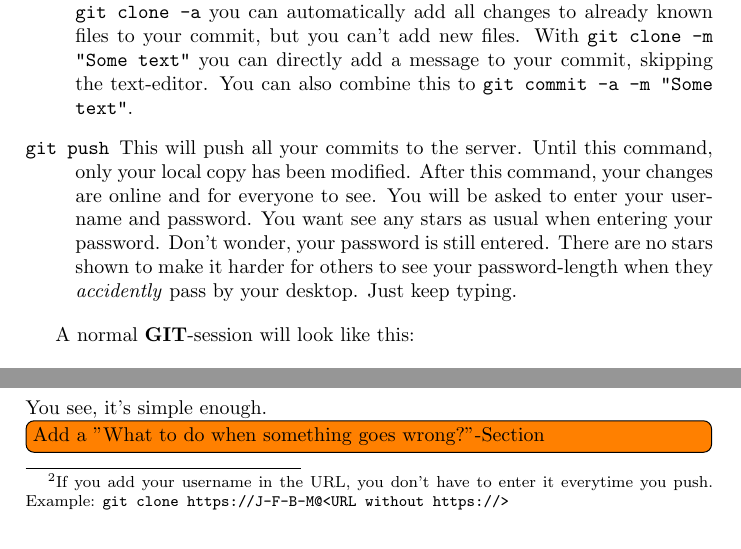
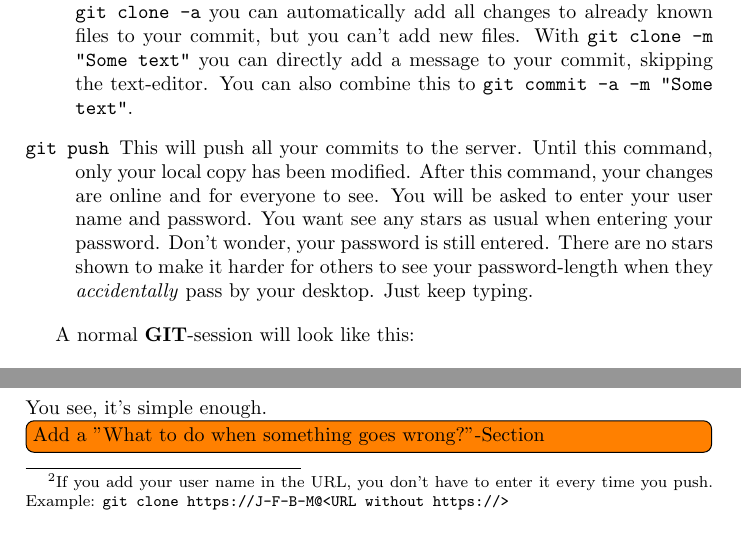
Before and after one commit to Worldbuilding-Workshop/Help-Center, a LaTeX document (How to use Git/How to use Git.tex): two parts of page 2 of 2, joined at a grey line, cut so that both start at the same text. Compiled offline with pdfLaTeX.

Commit message:
Fixed some typos. repositorYs, really?

```diff
--- a/How to use Git/How to use Git.tex
+++ b/How to use Git/How to use Git.tex
@@ -38,11 +38,11 @@ Then you have to install \git . \git is in itself a program like every other pro
 
 \begin{description}
 	\item[\texttt{cd <PATH>}] This will change the current directory of your command-line. As your local repository will be created in the directory you are currently in with your command-line, you might change it with this command.
-	\item[\texttt{git clone <URL>}] You do this \textbf{once} at the start. This command will copy the repository from the server to your local computer\footnote{If you add your username in the URL, you don't have to enter it everytime you push. Example: \texttt{git clone https://J-F-B-M@<URL without https://>}}.
+	\item[\texttt{git clone <URL>}] You do this \textbf{once} at the start. This command will copy the repository from the server to your local computer\footnote{If you add your user name in the URL, you don't have to enter it every time you push. Example: \texttt{git clone https://J-F-B-M@<URL without https://>}}.
 	\item[\texttt{git pull}] This will pull all changes on the server to your computer. If you haven't done anything in your copy, the server and you will have the same data after this command. The \texttt{clone}-command does something similar to \texttt{pull}, but also some additional work.
 	\item[\texttt{git add <FILE>}] With this command, you can add new files to the supervision of \git or tell git that you want to commit changes to existing files. Normally, when you create a new file, \git will ignore it. You have to tell \git that you want to track this file. To simply add everything, you can type \texttt{git add -A}.
-	\item[\texttt{git commit}] With this command, you can create a complete message containing all your (added) changes. A command-line-texteditor will open and you have to enter a message, which should summarize your changes. With \texttt{git clone -a} you can automatically add all changes to already known files to your commit, but you can't add new files. With \texttt{git clone -m "Some text"} you can directly add a message to your commit, skipping the text-editor. You can also combine this to \texttt{git commit -a -m "Some text"}.
-	\item[\texttt{git push}] This will push all your commits to the server. Until this command, only your local copy has been modified. After this command, your changes are online and for everyone to see. You will be asked to enter your username and password. You want see any stars as usual when entering your password. Don't wonder, your password is still entered. There are no stars shown to make it harder for others to see your password-length when they \textit{accidently} pass by your desktop. Just keep typing.
+	\item[\texttt{git commit}] With this command, you can create a complete message containing all your (added) changes. A command-line-text-editor will open and you have to enter a message, which should summarize your changes. With \texttt{git clone -a} you can automatically add all changes to already known files to your commit, but you can't add new files. With \texttt{git clone -m "Some text"} you can directly add a message to your commit, skipping the text-editor. You can also combine this to \texttt{git commit -a -m "Some text"}.
+	\item[\texttt{git push}] This will push all your commits to the server. Until this command, only your local copy has been modified. After this command, your changes are online and for everyone to see. You will be asked to enter your user name and password. You want see any stars as usual when entering your password. Don't wonder, your password is still entered. There are no stars shown to make it harder for others to see your password-length when they \textit{accidentally} pass by your desktop. Just keep typing.
 \end{description}
 
 A normal \git -session will look like this:\\
```
Also changed, not shown: How to use Git/How to use Git.pdf, How to use Git/How to use Git.tex (6 more changed lines).
